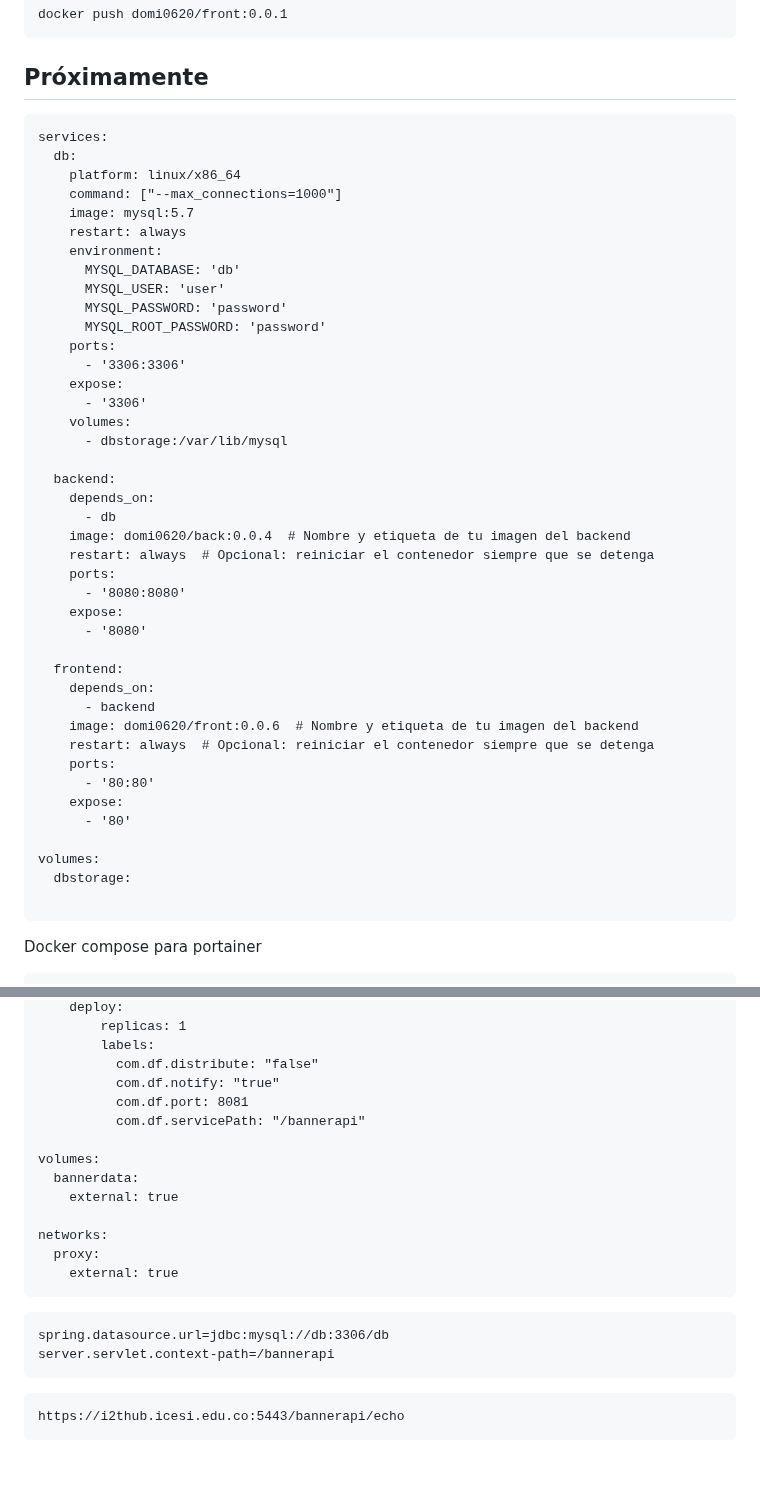
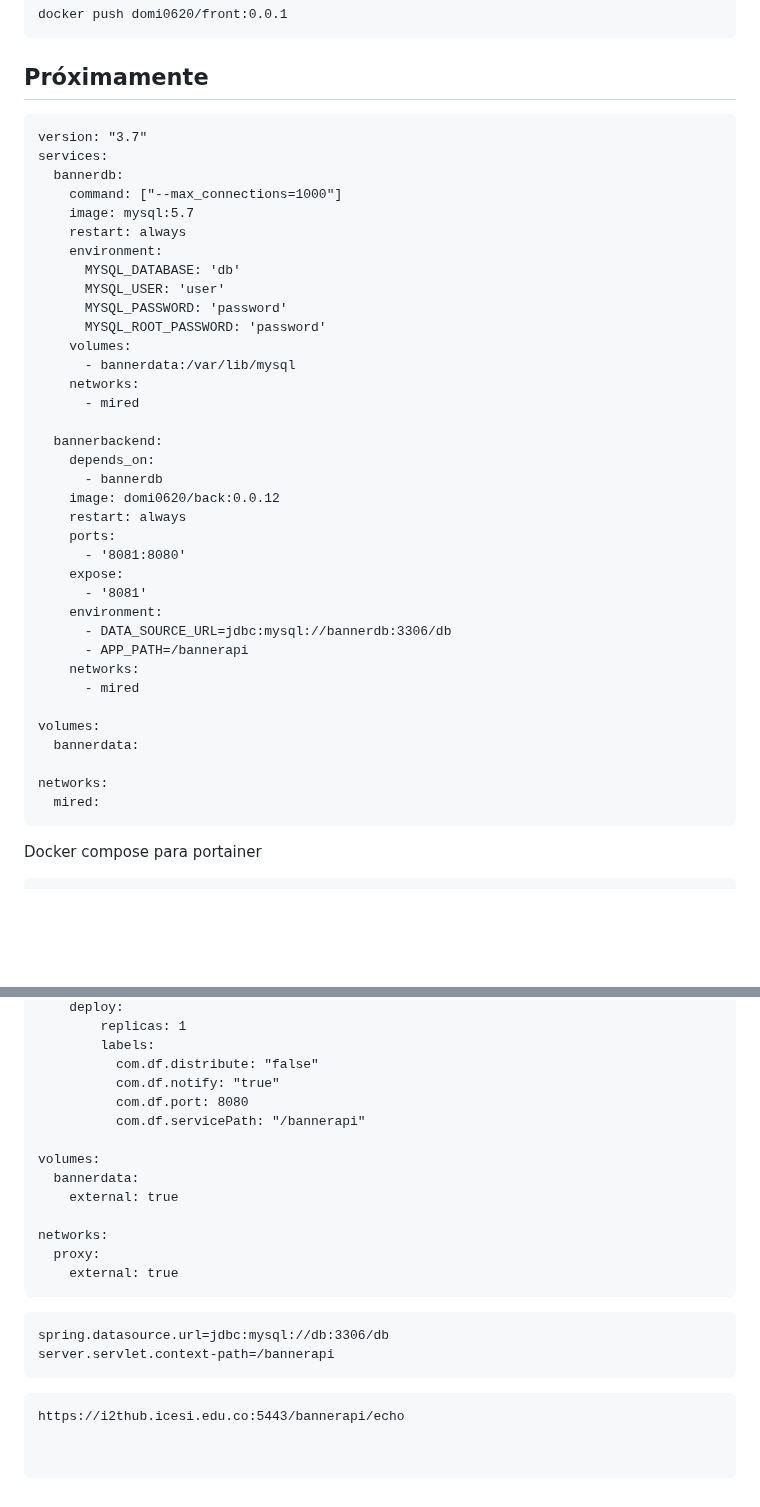
Before and after one commit to Domiciano/Integrador1TEL241, a Markdown page: Despliegue/readme.md, 2 parts joined by grey strips. Rendered like a GitHub page; blank space fills up the shorter version.

````diff
--- a/Despliegue/readme.md
+++ b/Despliegue/readme.md
@@ -105,9 +105,9 @@ docker push domi0620/front:0.0.1
 ## Próximamente
 
 ```
+version: "3.7"
 services:
-  db:
-    platform: linux/x86_64
+  bannerdb:
     command: ["--max_connections=1000"]
     image: mysql:5.7
     restart: always
@@ -116,36 +116,31 @@ services:
       MYSQL_USER: 'user'
       MYSQL_PASSWORD: 'password'
       MYSQL_ROOT_PASSWORD: 'password'
+    volumes:
+      - bannerdata:/var/lib/mysql
+    networks:
+      - mired
+
+  bannerbackend:
+    depends_on:
+      - bannerdb
+    image: domi0620/back:0.0.12
+    restart: always
     ports:
-      - '3306:3306'
+      - '8081:8080'
     expose:
-      - '3306'
-    volumes:
-      - dbstorage:/var/lib/mysql
-
-  backend:
-    depends_on:
-      - db
-    image: domi0620/back:0.0.4  # Nombre y etiqueta de tu imagen del backend
-    restart: always  # Opcional: reiniciar el contenedor siempre que se detenga
-    ports:
-      - '8080:8080'
-    expose:
-      - '8080'
-
-  frontend:
-    depends_on:
-      - backend
-    image: domi0620/front:0.0.6  # Nombre y etiqueta de tu imagen del backend
-    restart: always  # Opcional: reiniciar el contenedor siempre que se detenga
-    ports:
-      - '80:80'
-    expose:
-      - '80'
+      - '8081'
+    environment:
+      - DATA_SOURCE_URL=jdbc:mysql://bannerdb:3306/db
+      - APP_PATH=/bannerapi
+    networks:
+      - mired
 
 volumes:
-  dbstorage:
+  bannerdata:
 
+networks:
+  mired:
 ```
 
 Docker compose para portainer
@@ -185,7 +180,7 @@ services:
         labels:
           com.df.distribute: "false"
           com.df.notify: "true"
-          com.df.port: 8081
+          com.df.port: 8080
           com.df.servicePath: "/bannerapi"
 
 volumes:
@@ -205,4 +200,6 @@ server.servlet.context-path=/bannerapi
 
 ```
 https://i2thub.icesi.edu.co:5443/bannerapi/echo
+
+
 ```
````
